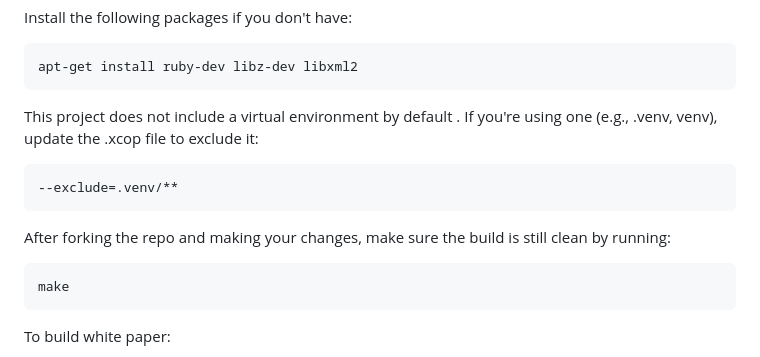
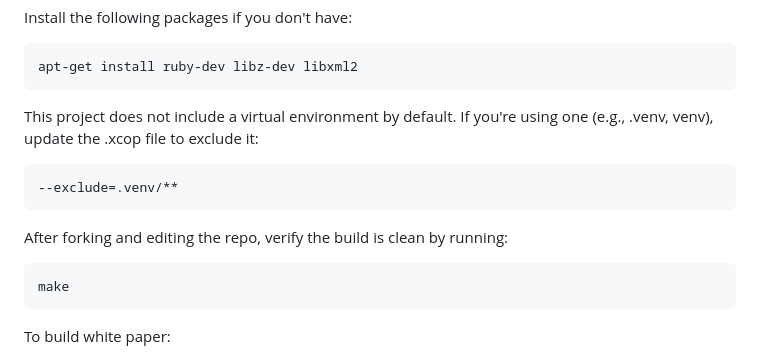
Before and after one commit to cqfn/aibolit, a Markdown page: README.md, the part around the change. Drawn GitHub-style.

Commit message:
#685 Fix `README.md` formatting

````diff
--- a/README.md
+++ b/README.md
@@ -327,12 +327,14 @@ Install the following packages if you don't have:
 apt-get install ruby-dev libz-dev libxml2
 ```
 
-This project does not include a virtual environment by default . If you're using one (e.g., .venv, venv), update the .xcop file to exclude it:
+This project does not include a virtual environment by default.
+If you're using one (e.g., .venv, venv), update the .xcop file to exclude it:
+
 ```bash
 --exclude=.venv/**
 ```
 
-After forking the repo and making your changes, make sure the build is still clean by running:
+After forking and editing the repo, verify the build is clean by running:
 
 ```bash
 make
````
